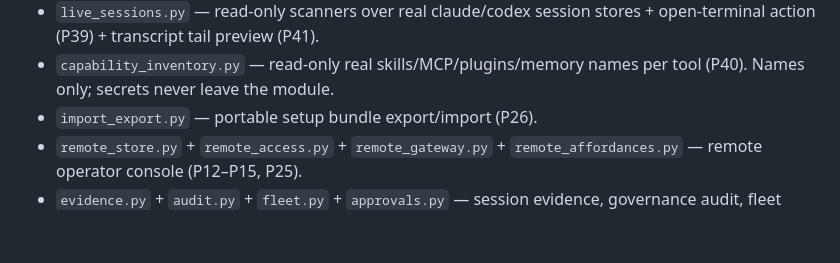
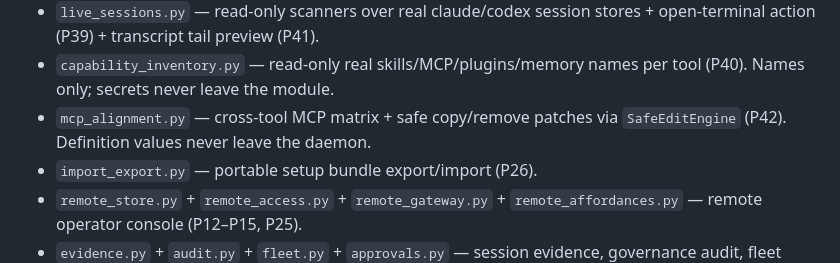
Before and after one commit to WaynezProg/agentic-os, a Markdown page: CLAUDE.md, the part around the change. Rendered like a GitHub page; blank space fills up the shorter version.

Commit message:
docs(P42): module map entry for mcp_alignment
Co-Authored-By: Claude Fable 5 <noreply@anthropic.com>

```diff
--- a/CLAUDE.md
+++ b/CLAUDE.md
@@ -76,6 +76,7 @@ State lives entirely under `--state-dir` (default `.agentic-os/`). Each SQLite D
 - `agentic_inventory.py` — read-only OpenClaw/Hermes/n8n capability inventory (P37).
 - `live_sessions.py` — read-only scanners over real claude/codex session stores + open-terminal action (P39) + transcript tail preview (P41).
 - `capability_inventory.py` — read-only real skills/MCP/plugins/memory names per tool (P40). Names only; secrets never leave the module.
+- `mcp_alignment.py` — cross-tool MCP matrix + safe copy/remove patches via `SafeEditEngine` (P42). Definition values never leave the daemon.
 - `import_export.py` — portable setup bundle export/import (P26).
 - `remote_store.py` + `remote_access.py` + `remote_gateway.py` + `remote_affordances.py` — remote operator console (P12–P15, P25).
 - `evidence.py` + `audit.py` + `fleet.py` + `approvals.py` — session evidence, governance audit, fleet health, approval workflow.
```
